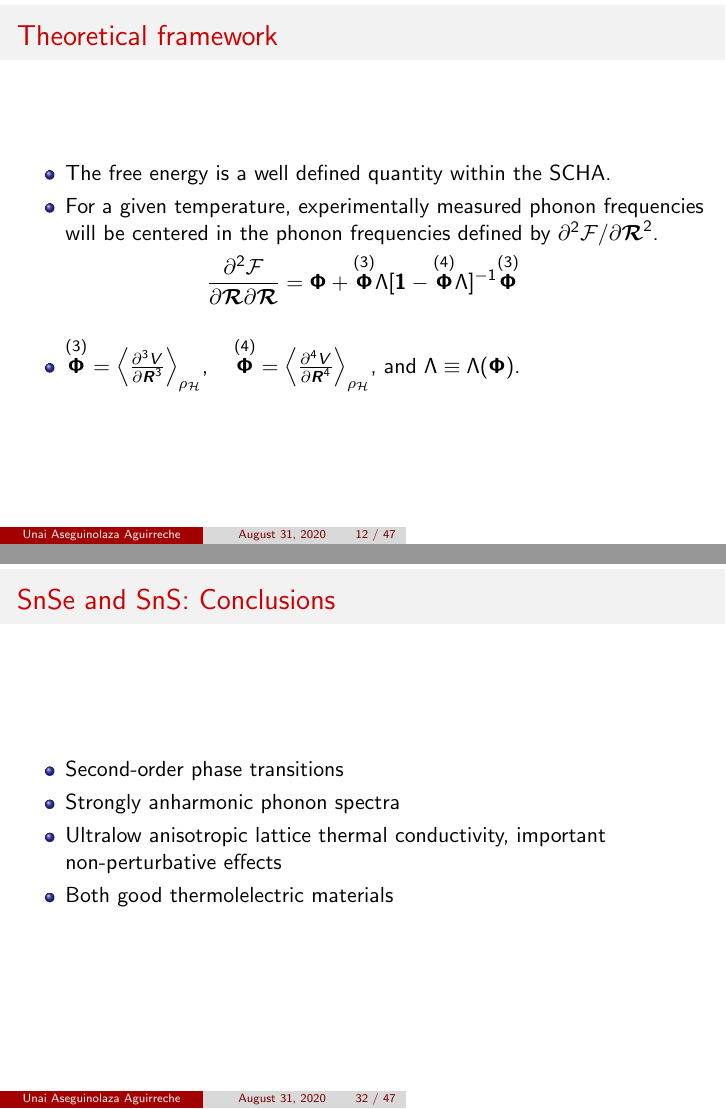
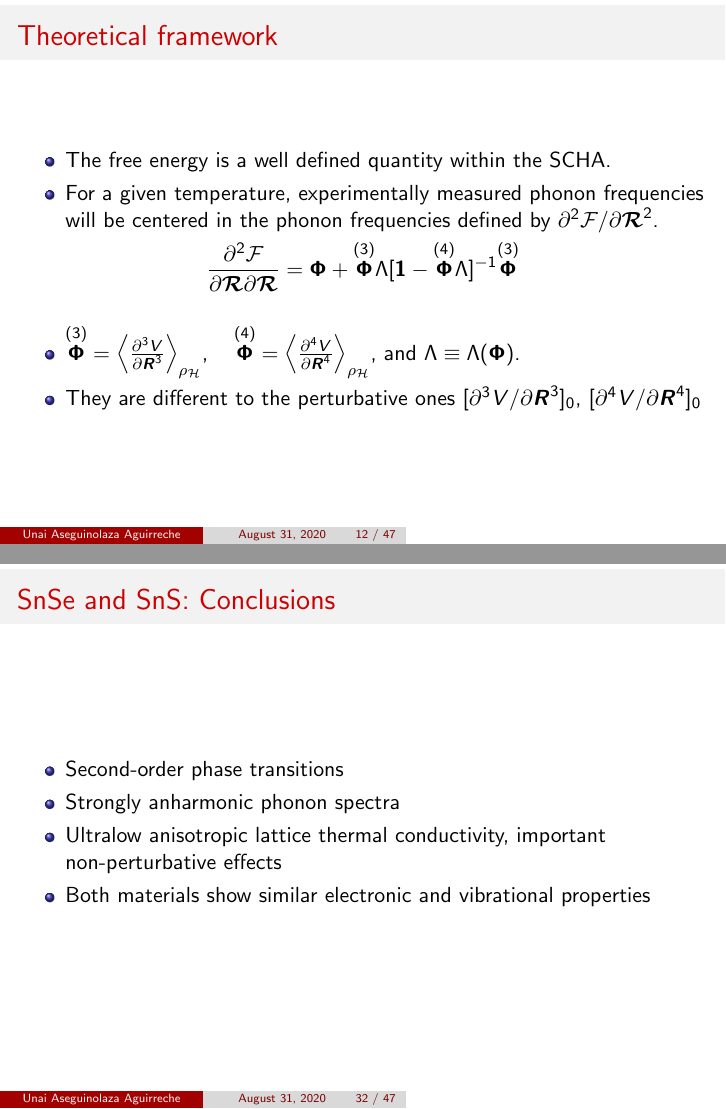
Before and after one commit to unaiase/TESI-AURKEZPENA, LaTeX slides (Aurkezpena.tex): pages 12 and 32 of 47, joined at a grey line. Compiled offline with pdfLaTeX.

Commit message:
working trials

```diff
--- a/Aurkezpena.tex
+++ b/Aurkezpena.tex
@@ -327,6 +327,7 @@ where $\phi_{ab}=\partial^{2}V/\partial u_{a}\partial u_{b}|_{0}$.
  \item $\overset{(3)}{\boldsymbol{\Phi}}=\left\langle\frac{\partial^{3}V}{\partial\boldsymbol{R}^{3}}\right\rangle_{\rho_{\mathcal{H}}}$, \hspace{0.2cm}
        $\overset{(4)}{\boldsymbol{\Phi}}=\left\langle\frac{\partial^{4}V}{\partial\boldsymbol{R}^{4}}\right\rangle_{\rho_{\mathcal{H}}}$, and
        $\Lambda\equiv\Lambda(\boldsymbol{\Phi})$.
+\item They are different to the perturbative ones $[\partial^{3}V/\partial\boldsymbol{R}^{3}]_{0}$, $[\partial^{4}V/\partial\boldsymbol{R}^{4}]_{0}$
 \end{itemize}
 
 \end{frame}
@@ -655,7 +656,7 @@ Left: SnSe, Right: SnS
  \item Second-order phase transitions
  \item Strongly anharmonic phonon spectra
  \item Ultralow anisotropic lattice thermal conductivity, important non-perturbative effects
- \item Both good thermolelectric materials
+ \item Both materials show similar electronic and vibrational properties
 \end{itemize}
 
 \end{frame}
```
Also changed, not shown: Aurkezpena.tex (2 more changed lines).
